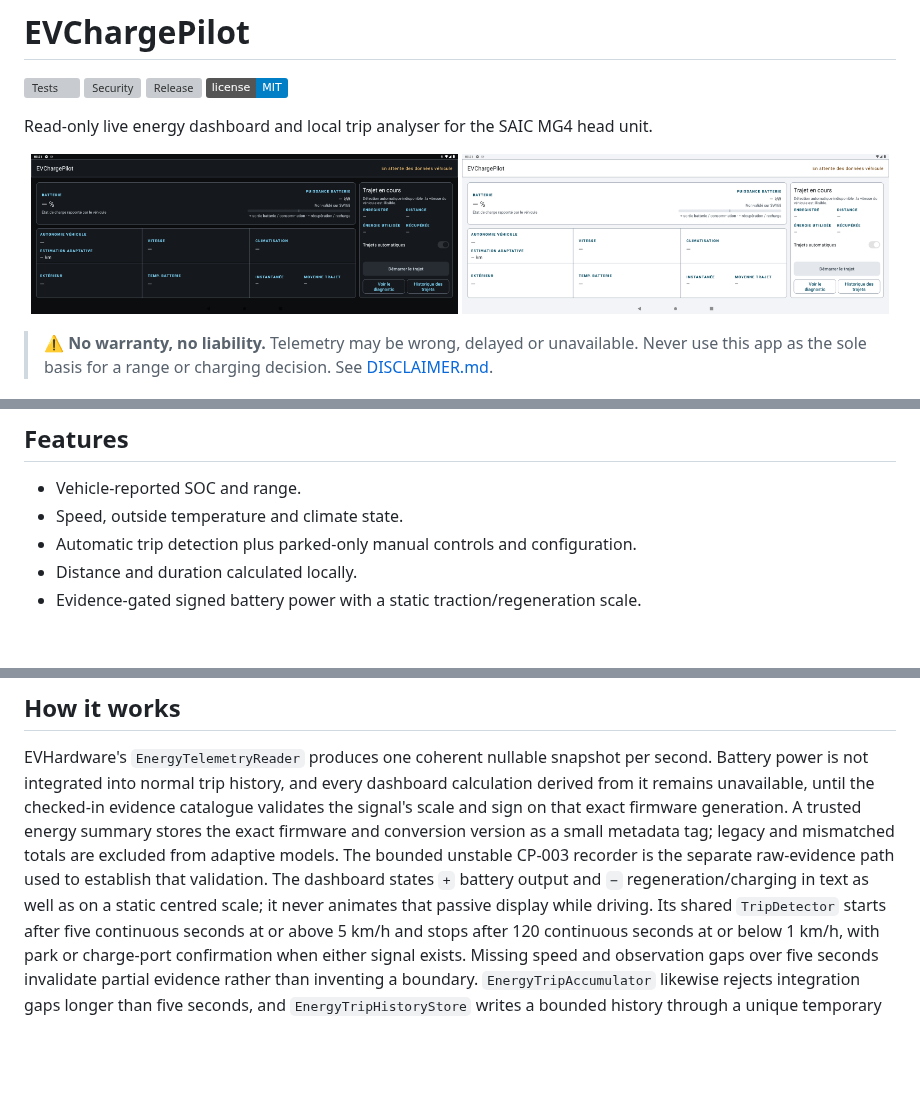
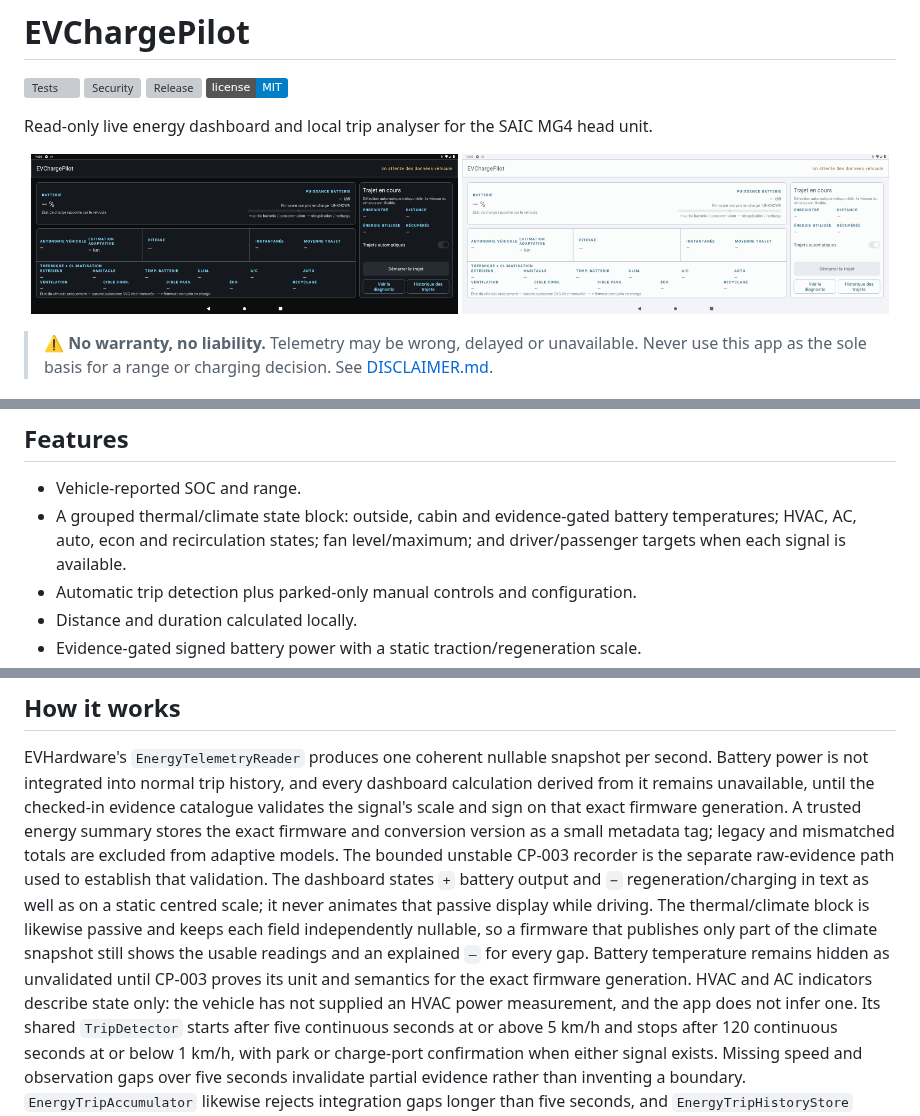
Before and after one commit to malys/EVChargePilot, a Markdown page: README.md, 3 parts joined by grey strips. GitHub-like rendering; pictures changed too: artifacts/dashboard-dark-1920x720.png, artifacts/dashboard-light-1920x720.png; badges without logos; blank space fills up the shorter version; grey boxes are pictures that could not be loaded.

Commit message:
feat(dashboard): group thermal climate state

```diff
--- a/README.md
+++ b/README.md
@@ -40,7 +40,9 @@ It does not write to the vehicle and does not contain network or update code.
 ## Features
 
 - Vehicle-reported SOC and range.
-- Speed, outside temperature and climate state.
+- A grouped thermal/climate state block: outside, cabin and evidence-gated battery
+  temperatures; HVAC, AC, auto, econ and recirculation states; fan level/maximum; and
+  driver/passenger targets when each signal is available.
 - Automatic trip detection plus parked-only manual controls and configuration.
 - Distance and duration calculated locally.
 - Evidence-gated signed battery power with a static traction/regeneration scale.
@@ -70,6 +72,11 @@ excluded from adaptive models. The bounded unstable CP-003 recorder is the separ
 path used to establish that validation.
 The dashboard states `+` battery output and `−` regeneration/charging in text as well as on a
 static centred scale; it never animates that passive display while driving.
+The thermal/climate block is likewise passive and keeps each field independently nullable, so a
+firmware that publishes only part of the climate snapshot still shows the usable readings and an
+explained `—` for every gap. Battery temperature remains hidden as unvalidated until CP-003 proves
+its unit and semantics for the exact firmware generation. HVAC and AC indicators describe state
+only: the vehicle has not supplied an HVAC power measurement, and the app does not infer one.
 Its shared `TripDetector` starts after five continuous seconds at or above 5 km/h and stops
 after 120 continuous seconds at or below 1 km/h, with park or charge-port confirmation when
 either signal exists. Missing speed and observation gaps over five seconds invalidate partial
```
Also changed, not shown: AGENTS.md (+3 -0 lines), CHANGELOG.md (+8 -0 lines), 8 other files.
